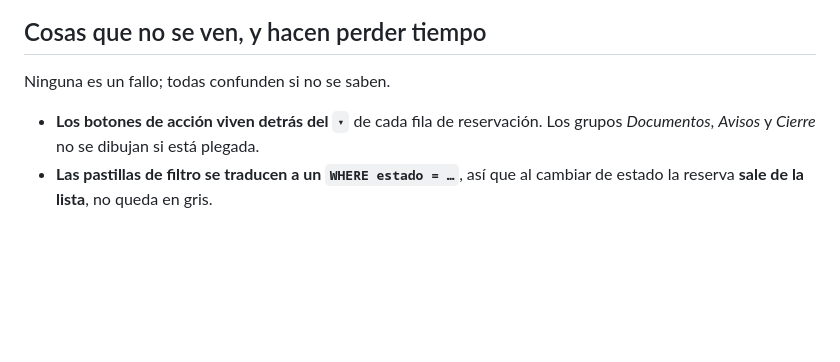
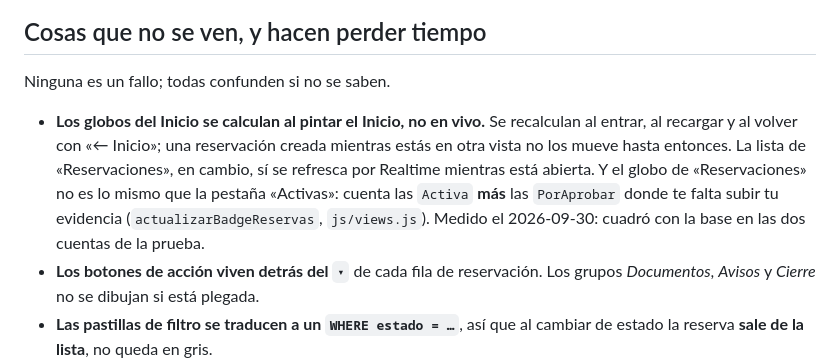
Before and after one commit to papelezz-cpu/Flotaapp, a Markdown page: docs/FLUJO-OPERATIVO.md, the part around the change. Rendered like a GitHub page; blank space fills up the shorter version.

Commit message:
Flujo: los globos del Inicio se calculan al pintar el Inicio
Confundio dos veces probando Q-04 y Q-05; medido contra la base el 30/09,
no es fallo.

Co-Authored-By: Claude Opus 5.5 <noreply@anthropic.com>

```diff
--- a/docs/FLUJO-OPERATIVO.md
+++ b/docs/FLUJO-OPERATIVO.md
@@ -1248,6 +1248,14 @@ sincronización de estados por cron.
 
 Ninguna es un fallo; todas confunden si no se saben.
 
+- **Los globos del Inicio se calculan al pintar el Inicio, no en vivo.** Se
+  recalculan al entrar, al recargar y al volver con «← Inicio»; una reservación
+  creada mientras estás en otra vista no los mueve hasta entonces. La lista de
+  «Reservaciones», en cambio, sí se refresca por Realtime mientras está abierta.
+  Y el globo de «Reservaciones» no es lo mismo que la pestaña «Activas»: cuenta
+  las `Activa` **más** las `PorAprobar` donde te falta subir tu evidencia
+  (`actualizarBadgeReservas`, `js/views.js`). Medido el 2026-09-30: cuadró con
+  la base en las dos cuentas de la prueba.
 - **Los botones de acción viven detrás del `▾`** de cada fila de reservación.
   Los grupos *Documentos*, *Avisos* y *Cierre* no se dibujan si está plegada.
 - **Las pastillas de filtro se traducen a un `WHERE estado = …`**, así que al
```
